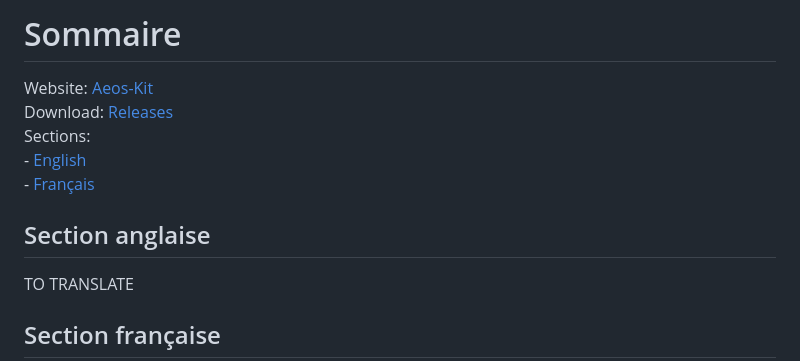
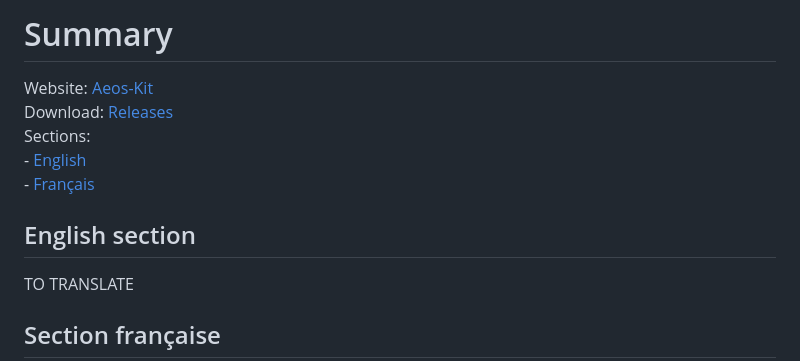
Before and after one commit to CapitaineBaguette/Aeos-Kit, a Markdown page: README.md, the part around the change. Drawn GitHub-style.

Commit message:
wip readme

```diff
--- a/README.md
+++ b/README.md
@@ -1,4 +1,4 @@
-# Sommaire
+# Summary
 Website: [Aeos-Kit](https://capitainebaguette.github.io/Aeos-Kit/)
 <br>
 Download:  [Releases](https://github.com/CapitaineBaguette/Aeos-Kit/releases)
@@ -9,7 +9,7 @@ Sections:
 <br>
 \- [Français](#section-française)
 
-## Section anglaise <a name="section-anglaise"></a>
+## English section <a name="section-anglaise"></a>
 TO TRANSLATE
 
 ## Section française <a name="section-française"></a>
```
